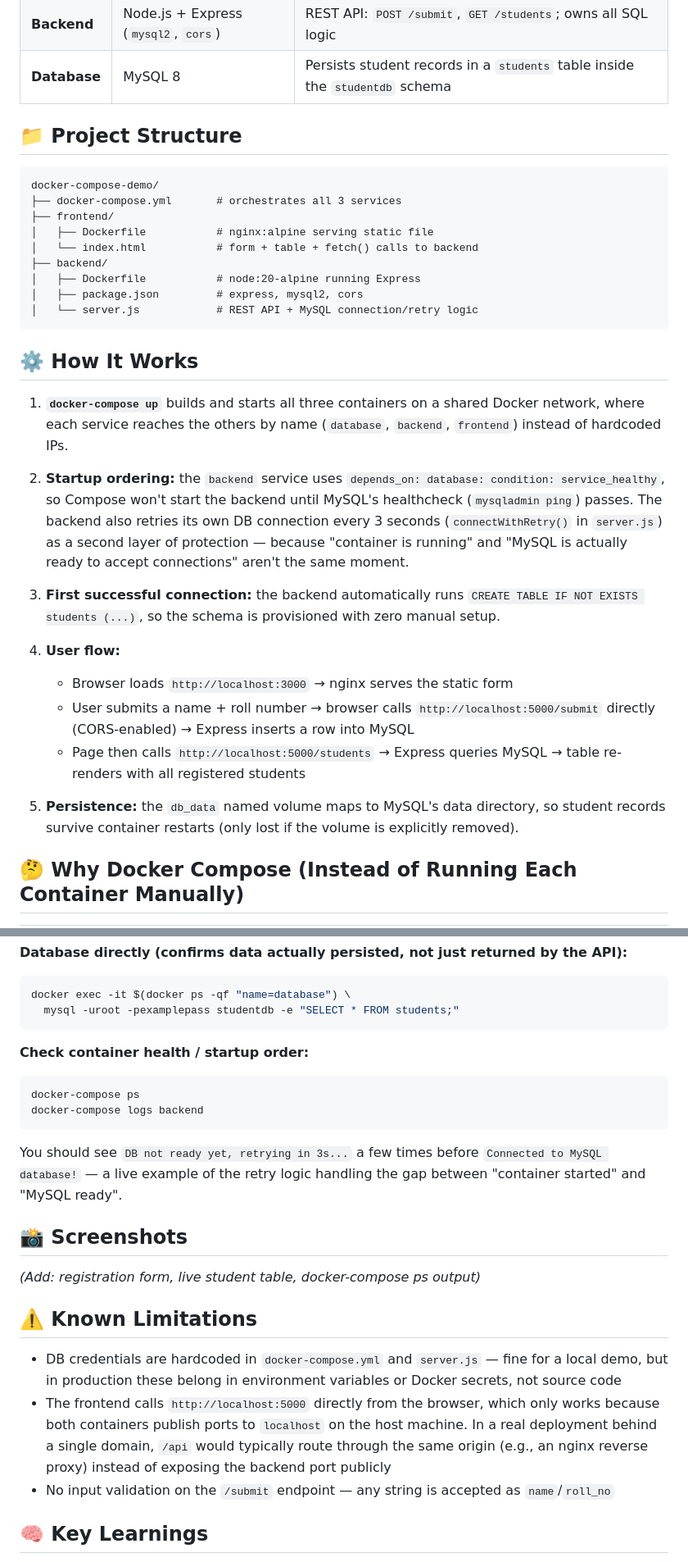
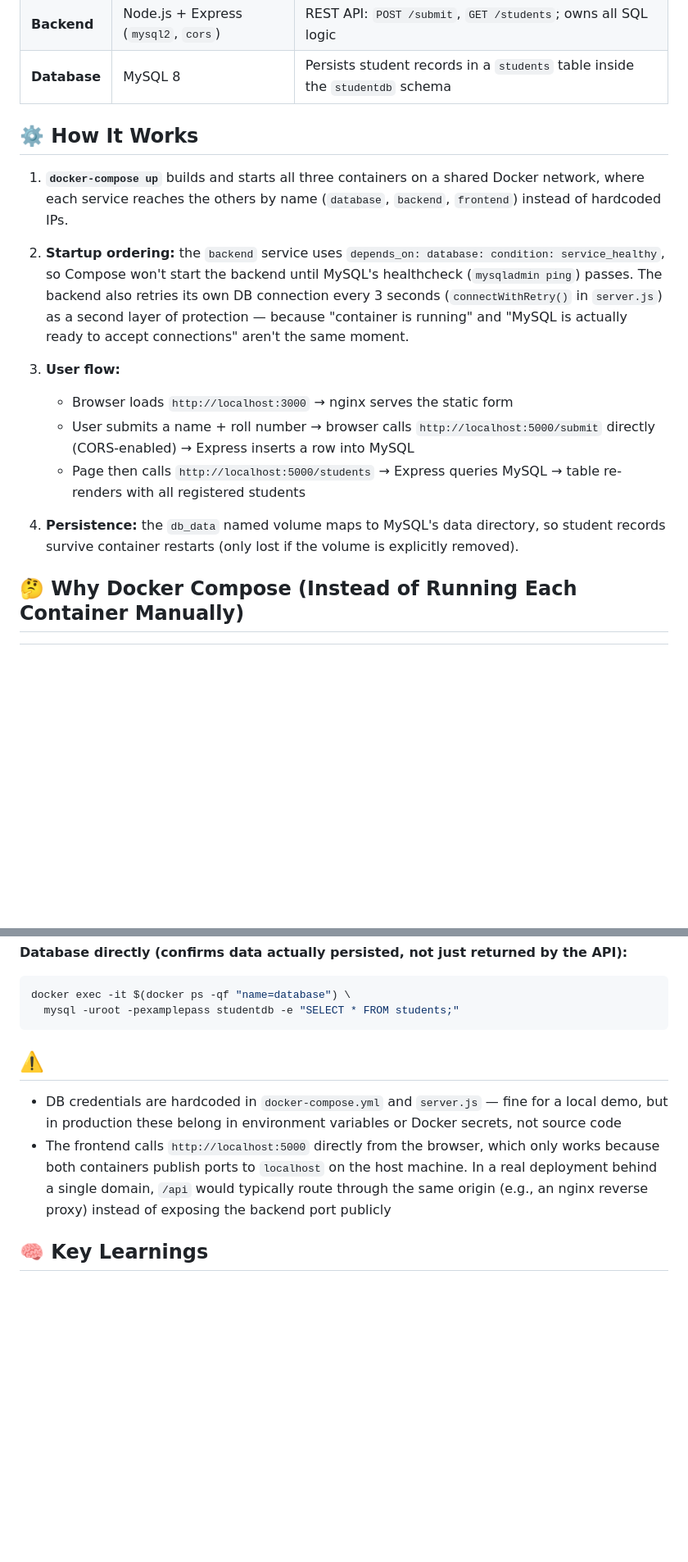
Before and after one commit to MubashraIftikhar/abacus-internship-devops, a Markdown page: 01-docker/docker-compose-demo/README.md, 2 parts joined by grey strips. Shown at 82% size. Drawn GitHub-style; blank space fills up the shorter version.

````diff
--- a/01-docker/docker-compose-demo/README.md
+++ b/01-docker/docker-compose-demo/README.md
@@ -44,19 +41,6 @@ graph LR
 | **Backend** | Node.js + Express (`mysql2`, `cors`) | REST API: `POST /submit`, `GET /students`; owns all SQL logic |
 | **Database** | MySQL 8 | Persists student records in a `students` table inside the `studentdb` schema |
 
-## 📁 Project Structure
-
-```
-docker-compose-demo/
-├── docker-compose.yml       # orchestrates all 3 services
-├── frontend/
-│   ├── Dockerfile           # nginx:alpine serving static file
-│   └── index.html           # form + table + fetch() calls to backend
-├── backend/
-│   ├── Dockerfile           # node:20-alpine running Express
-│   ├── package.json         # express, mysql2, cors
-│   └── server.js            # REST API + MySQL connection/retry logic
-```
 
 ## ⚙️ How It Works
 
@@ -64,14 +48,12 @@ docker-compose-demo/
 
 2. **Startup ordering:** the `backend` service uses `depends_on: database: condition: service_healthy`, so Compose won't start the backend until MySQL's healthcheck (`mysqladmin ping`) passes. The backend also retries its own DB connection every 3 seconds (`connectWithRetry()` in `server.js`) as a second layer of protection — because "container is running" and "MySQL is actually ready to accept connections" aren't the same moment.
 
-3. **First successful connection:** the backend automatically runs `CREATE TABLE IF NOT EXISTS students (...)`, so the schema is provisioned with zero manual setup.
-
-4. **User flow:**
+3. **User flow:**
    - Browser loads `http://localhost:3000` → nginx serves the static form
    - User submits a name + roll number → browser calls `http://localhost:5000/submit` directly (CORS-enabled) → Express inserts a row into MySQL
    - Page then calls `http://localhost:5000/students` → Express queries MySQL → table re-renders with all registered students
 
-5. **Persistence:** the `db_data` named volume maps to MySQL's data directory, so student records survive container restarts (only lost if the volume is explicitly removed).
+4. **Persistence:** the `db_data` named volume maps to MySQL's data directory, so student records survive container restarts (only lost if the volume is explicitly removed).
 
 ## 🤔 Why Docker Compose (Instead of Running Each Container Manually)
 
@@ -128,20 +109,10 @@ docker exec -it $(docker ps -qf "name=database") \
   mysql -uroot -pexamplepass studentdb -e "SELECT * FROM students;"
 ```
 
-**Check container health / startup order:**
-```bash
-docker-compose ps
-docker-compose logs backend
-```
-You should see `DB not ready yet, retrying in 3s...` a few times before `Connected to MySQL database!` — a live example of the retry logic handling the gap between "container started" and "MySQL ready".
 
-## 📸 Screenshots
-*(Add: registration form, live student table, docker-compose ps output)*
-
-## ⚠️ Known Limitations
+## ⚠️
 - DB credentials are hardcoded in `docker-compose.yml` and `server.js` — fine for a local demo, but in production these belong in environment variables or Docker secrets, not source code
 - The frontend calls `http://localhost:5000` directly from the browser, which only works because both containers publish ports to `localhost` on the host machine. In a real deployment behind a single domain, `/api` would typically route through the same origin (e.g., an nginx reverse proxy) instead of exposing the backend port publicly
-- No input validation on the `/submit` endpoint — any string is accepted as `name`/`roll_no`
 
 ## 🧠 Key Learnings
 - How Docker Compose enables service-name-based networking instead of manual IP management
````
Also changed, not shown: other parts of 01-docker/docker-compose-demo/README.md (+1 -5 lines).
